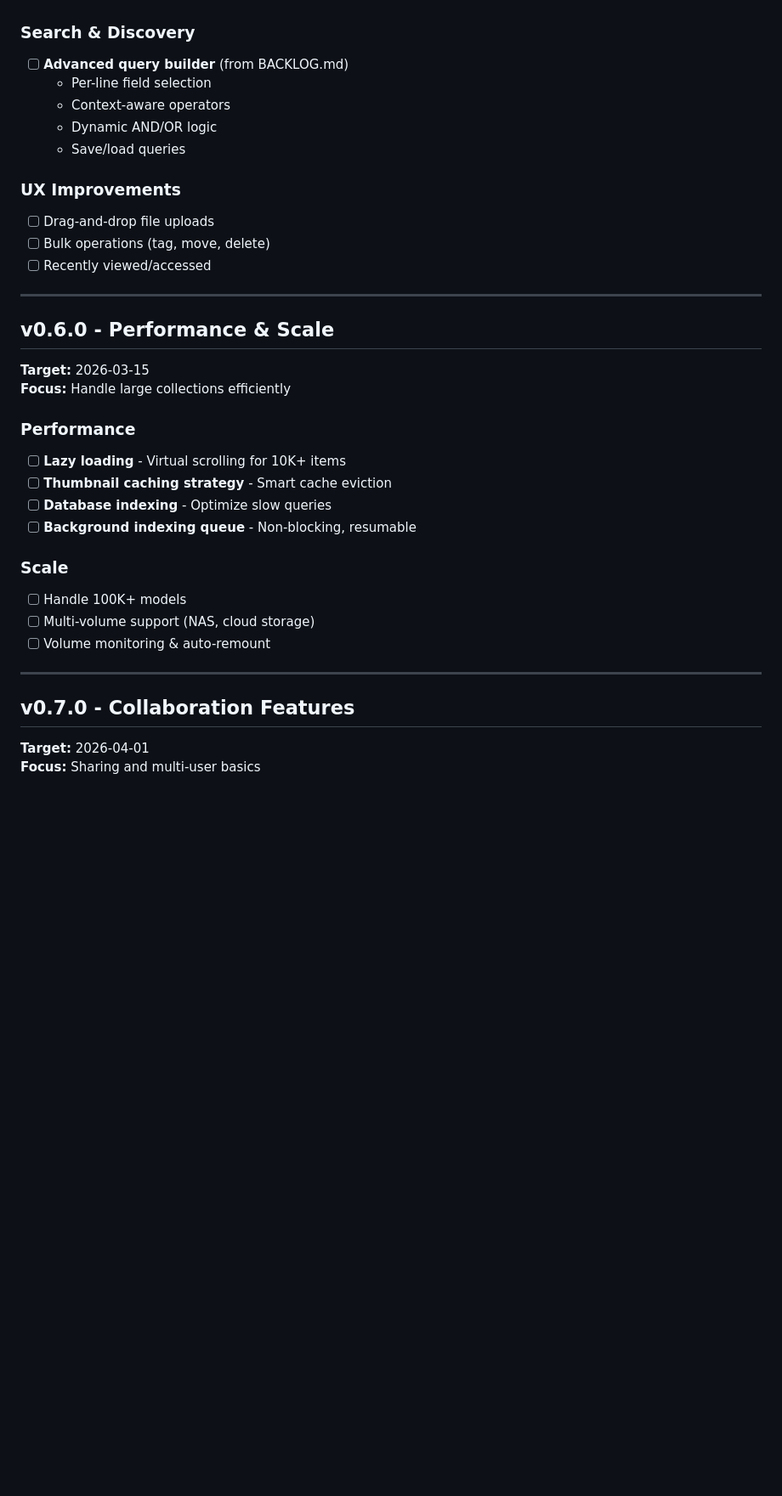
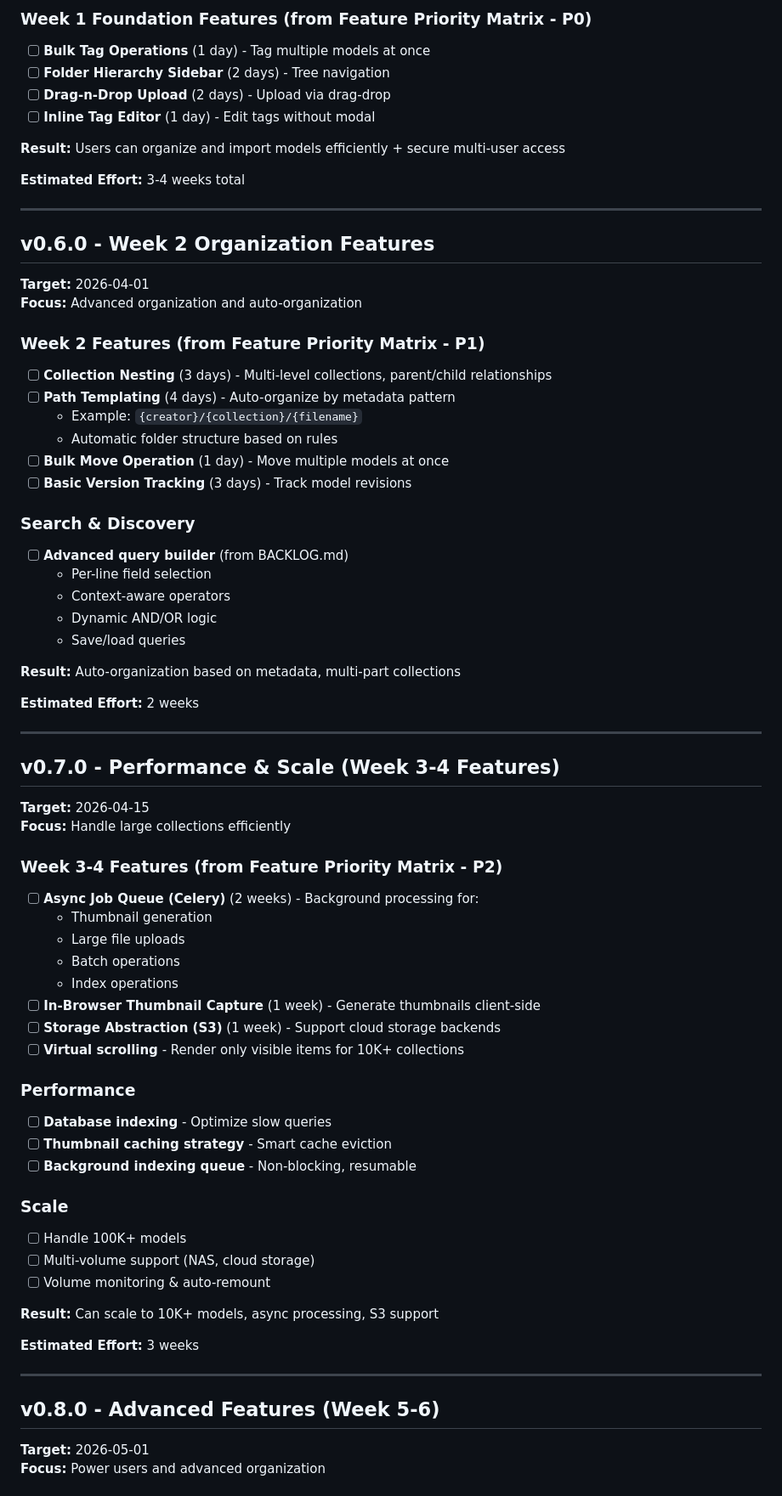
Before and after one commit to diminox-kullwinder/fantasyfolio, a Markdown page: docs/ROADMAP.md, the part around one of its changes. Shown at 85% size. Drawn GitHub-style; blank space fills up the shorter version.

```diff
--- a/docs/ROADMAP.md
+++ b/docs/ROADMAP.md
@@ -36,3 +79,26 @@
+### Week 1 Foundation Features (from Feature Priority Matrix - P0)
+- [ ] **Bulk Tag Operations** (1 day) - Tag multiple models at once
+- [ ] **Folder Hierarchy Sidebar** (2 days) - Tree navigation
+- [ ] **Drag-n-Drop Upload** (2 days) - Upload via drag-drop
+- [ ] **Inline Tag Editor** (1 day) - Edit tags without modal
+
+**Result:** Users can organize and import models efficiently + secure multi-user access
+
+**Estimated Effort:** 3-4 weeks total
+
+---
+
+## v0.6.0 - Week 2 Organization Features
+**Target:** 2026-04-01
+**Focus:** Advanced organization and auto-organization
+
+### Week 2 Features (from Feature Priority Matrix - P1)
+- [ ] **Collection Nesting** (3 days) - Multi-level collections, parent/child relationships
+- [ ] **Path Templating** (4 days) - Auto-organize by metadata pattern
+  - Example: `{creator}/{collection}/{filename}`
+  - Automatic folder structure based on rules
+- [ ] **Bulk Move Operation** (1 day) - Move multiple models at once
+- [ ] **Basic Version Tracking** (3 days) - Track model revisions
 
 ### Search & Discovery
 - [ ] **Advanced query builder** (from BACKLOG.md)
@@ -41,21 +107,29 @@
   - Dynamic AND/OR logic
   - Save/load queries
 
-### UX Improvements
-- [ ] Drag-and-drop file uploads
-- [ ] Bulk operations (tag, move, delete)
-- [ ] Recently viewed/accessed
+**Result:** Auto-organization based on metadata, multi-part collections
+
+**Estimated Effort:** 2 weeks
 
 ---
 
-## v0.6.0 - Performance & Scale
-**Target:** 2026-03-15
+## v0.7.0 - Performance & Scale (Week 3-4 Features)
+**Target:** 2026-04-15
 **Focus:** Handle large collections efficiently
 
+### Week 3-4 Features (from Feature Priority Matrix - P2)
+- [ ] **Async Job Queue (Celery)** (2 weeks) - Background processing for:
+  - Thumbnail generation
+  - Large file uploads
+  - Batch operations
+  - Index operations
+- [ ] **In-Browser Thumbnail Capture** (1 week) - Generate thumbnails client-side
+- [ ] **Storage Abstraction (S3)** (1 week) - Support cloud storage backends
+- [ ] **Virtual scrolling** - Render only visible items for 10K+ collections
+
 ### Performance
-- [ ] **Lazy loading** - Virtual scrolling for 10K+ items
+- [ ] **Database indexing** - Optimize slow queries
 - [ ] **Thumbnail caching strategy** - Smart cache eviction
-- [ ] **Database indexing** - Optimize slow queries
 - [ ] **Background indexing queue** - Non-blocking, resumable
 
 ### Scale
@@ -63,9 +137,13 @@
 - [ ] Multi-volume support (NAS, cloud storage)
 - [ ] Volume monitoring & auto-remount
 
+**Result:** Can scale to 10K+ models, async processing, S3 support
+
+**Estimated Effort:** 3 weeks
+
 ---
 
-## v0.7.0 - Collaboration Features
-**Target:** 2026-04-01
-**Focus:** Sharing and multi-user basics
+## v0.8.0 - Advanced Features (Week 5-6)
+**Target:** 2026-05-01
+**Focus:** Power users and advanced organization
 
```
Also changed, not shown: other parts of docs/ROADMAP.md (+157 -75 lines).
